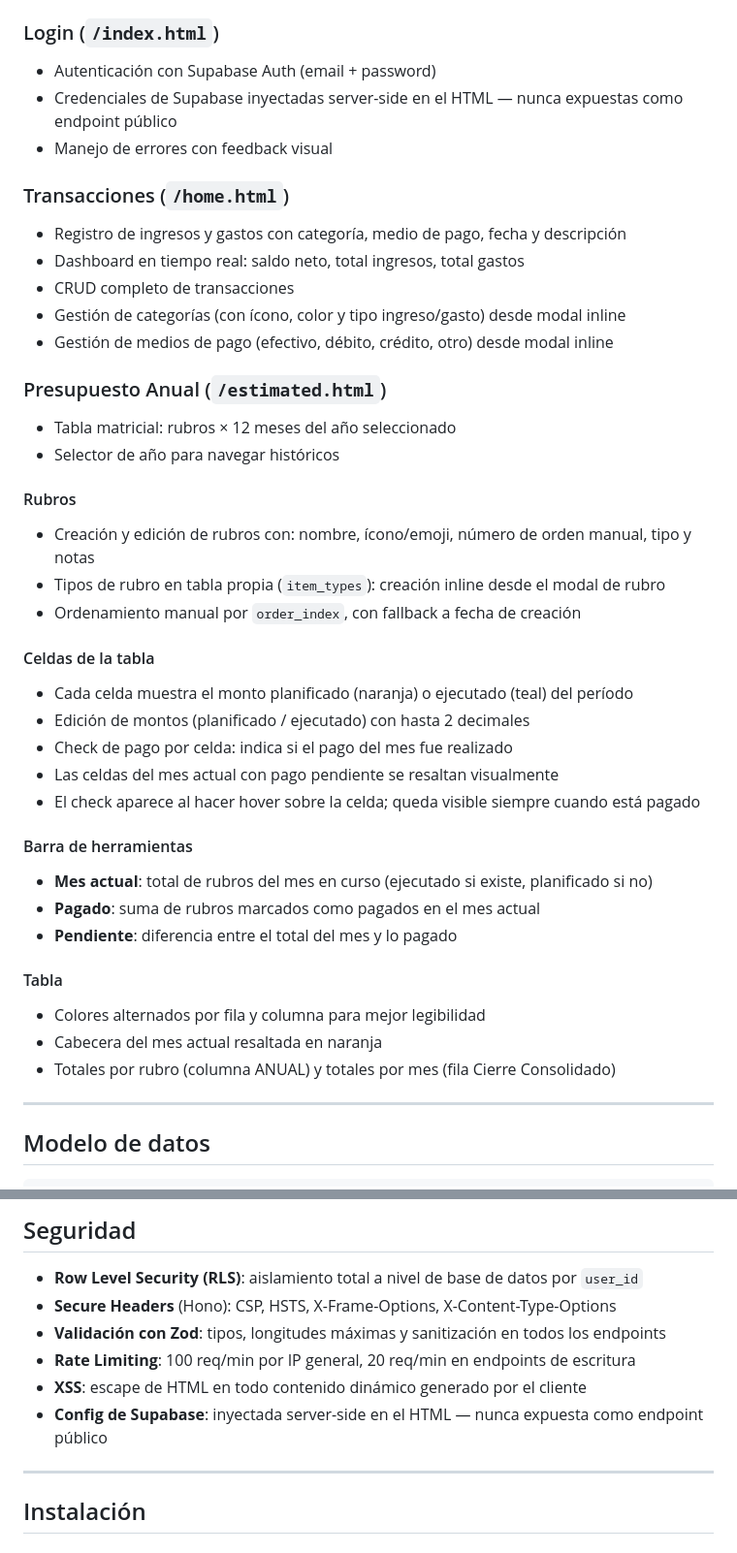
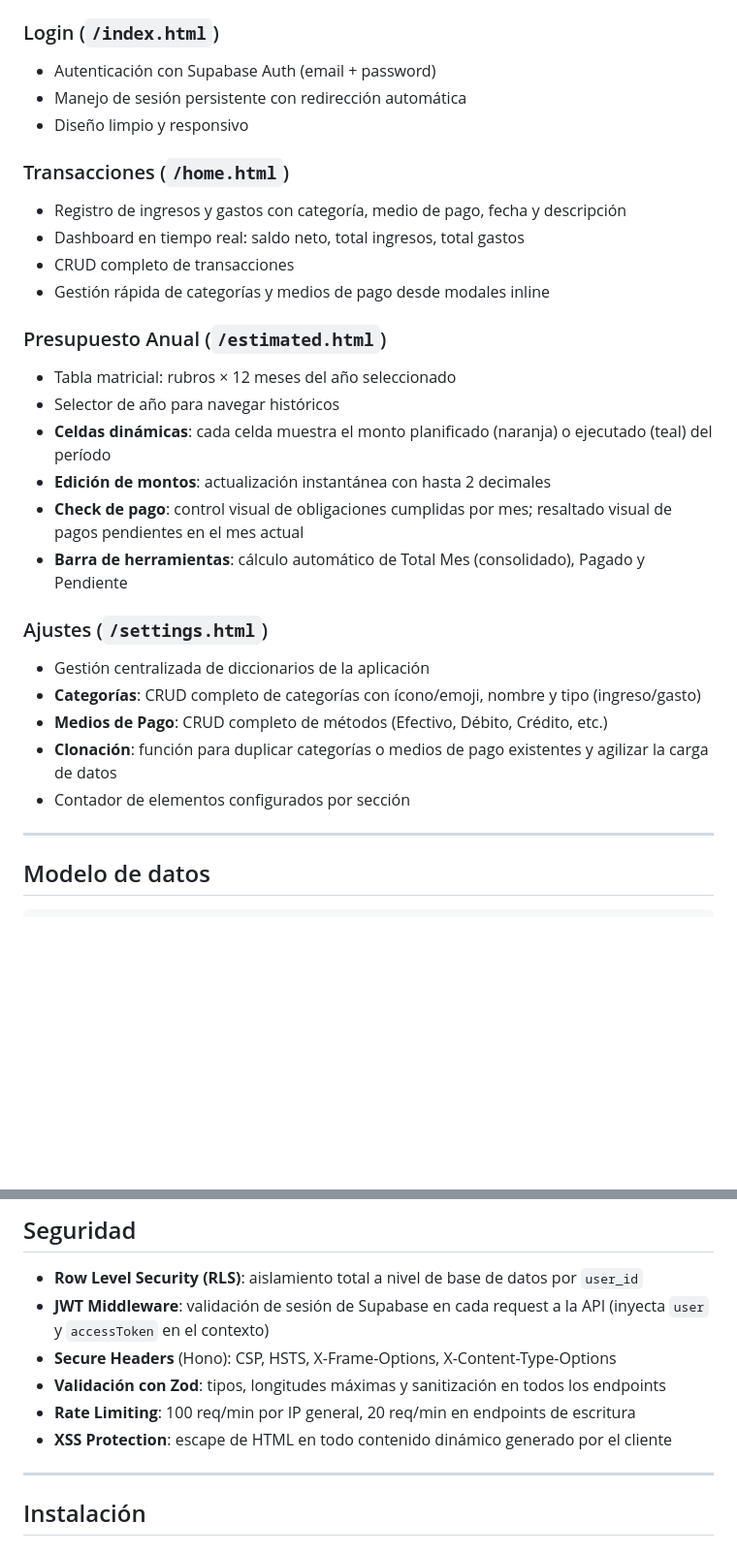
Before and after one commit to diegosnt/c4sh, a Markdown page: README.md, 2 parts joined by grey strips. Shown at 97% size. Rendered like a GitHub page; blank space fills up the shorter version.

Commit message:
actualizacion del readme

```diff
--- a/README.md
+++ b/README.md
@@ -20,41 +20,29 @@ Aplicación minimalista para el seguimiento de transacciones y planificación de
 
 ### Login (`/index.html`)
 - Autenticación con Supabase Auth (email + password)
-- Credenciales de Supabase inyectadas server-side en el HTML — nunca expuestas como endpoint público
-- Manejo de errores con feedback visual
+- Manejo de sesión persistente con redirección automática
+- Diseño limpio y responsivo
 
 ### Transacciones (`/home.html`)
 - Registro de ingresos y gastos con categoría, medio de pago, fecha y descripción
 - Dashboard en tiempo real: saldo neto, total ingresos, total gastos
 - CRUD completo de transacciones
-- Gestión de categorías (con ícono, color y tipo ingreso/gasto) desde modal inline
-- Gestión de medios de pago (efectivo, débito, crédito, otro) desde modal inline
+- Gestión rápida de categorías y medios de pago desde modales inline
 
 ### Presupuesto Anual (`/estimated.html`)
 - Tabla matricial: rubros × 12 meses del año seleccionado
 - Selector de año para navegar históricos
+- **Celdas dinámicas**: cada celda muestra el monto planificado (naranja) o ejecutado (teal) del período
+- **Edición de montos**: actualización instantánea con hasta 2 decimales
+- **Check de pago**: control visual de obligaciones cumplidas por mes; resaltado visual de pagos pendientes en el mes actual
+- **Barra de herramientas**: cálculo automático de Total Mes (consolidado), Pagado y Pendiente
 
-#### Rubros
-- Creación y edición de rubros con: nombre, ícono/emoji, número de orden manual, tipo y notas
-- Tipos de rubro en tabla propia (`item_types`): creación inline desde el modal de rubro
-- Ordenamiento manual por `order_index`, con fallback a fecha de creación
-
-#### Celdas de la tabla
-- Cada celda muestra el monto planificado (naranja) o ejecutado (teal) del período
-- Edición de montos (planificado / ejecutado) con hasta 2 decimales
-- Check de pago por celda: indica si el pago del mes fue realizado
-- Las celdas del mes actual con pago pendiente se resaltan visualmente
-- El check aparece al hacer hover sobre la celda; queda visible siempre cuando está pagado
-
-#### Barra de herramientas
-- **Mes actual**: total de rubros del mes en curso (ejecutado si existe, planificado si no)
-- **Pagado**: suma de rubros marcados como pagados en el mes actual
-- **Pendiente**: diferencia entre el total del mes y lo pagado
-
-#### Tabla
-- Colores alternados por fila y columna para mejor legibilidad
-- Cabecera del mes actual resaltada en naranja
-- Totales por rubro (columna ANUAL) y totales por mes (fila Cierre Consolidado)
+### Ajustes (`/settings.html`)
+- Gestión centralizada de diccionarios de la aplicación
+- **Categorías**: CRUD completo de categorías con ícono/emoji, nombre y tipo (ingreso/gasto)
+- **Medios de Pago**: CRUD completo de métodos (Efectivo, Débito, Crédito, etc.)
+- **Clonación**: función para duplicar categorías o medios de pago existentes y agilizar la carga de datos
+- Contador de elementos configurados por sección
 
 ---
 
@@ -119,11 +107,11 @@ El dark mode está implementado vía `[data-bs-theme="dark"]` con las mismas var
 ## Seguridad
 
 - **Row Level Security (RLS)**: aislamiento total a nivel de base de datos por `user_id`
+- **JWT Middleware**: validación de sesión de Supabase en cada request a la API (inyecta `user` y `accessToken` en el contexto)
 - **Secure Headers** (Hono): CSP, HSTS, X-Frame-Options, X-Content-Type-Options
 - **Validación con Zod**: tipos, longitudes máximas y sanitización en todos los endpoints
 - **Rate Limiting**: 100 req/min por IP general, 20 req/min en endpoints de escritura
-- **XSS**: escape de HTML en todo contenido dinámico generado por el cliente
-- **Config de Supabase**: inyectada server-side en el HTML — nunca expuesta como endpoint público
+- **XSS Protection**: escape de HTML en todo contenido dinámico generado por el cliente
 
 ---
 
```
Also changed, not shown: other parts of README.md (+14 -10 lines).
